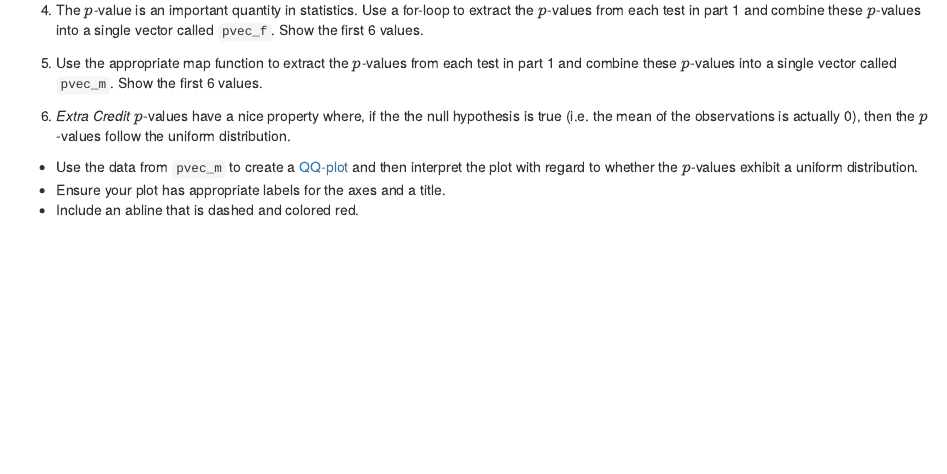
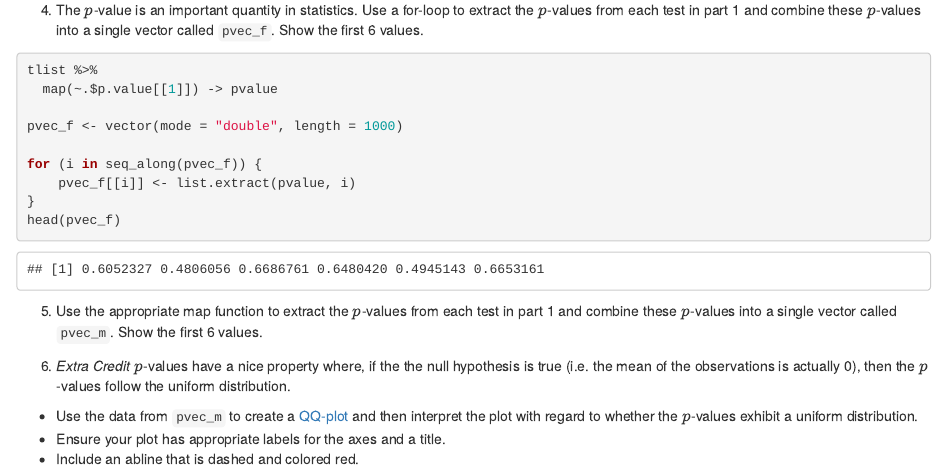
Before and after one commit to jaehee99/Lists-and-Iteration, an R Markdown document (hw_03_JaeheeLee.Rmd): the page in a window 1100 px wide, from 7060 px down. Rendered offline with R 4.5, knitr and Pandoc, with nearby package versions; code that draws random numbers runs with fixed seeds of ours.

Commit message:
Question 3-4

````diff
--- a/hw_03_JaeheeLee.Rmd
+++ b/hw_03_JaeheeLee.Rmd
@@ -271,6 +271,18 @@ cum_vec %>%
 
 4. The $p$-value is an important quantity in statistics. Use a for-loop to extract the $p$-values from each test in part 1 and combine these
    $p$-values into a single vector called `pvec_f`. Show the first 6 values.
+```{r}
+
+tlist %>%
+  map(~.$p.value[[1]]) -> pvalue
+
+pvec_f <- vector(mode = "double", length = 1000)
+
+for (i in seq_along(pvec_f)) {
+    pvec_f[[i]] <- list.extract(pvalue, i)
+}
+head(pvec_f)
+```
 
 5. Use the appropriate map function to extract the $p$-values from each test in part 1 and combine these $p$-values into a single vector called `pvec_m`. Show the first 6 values.
 
````
